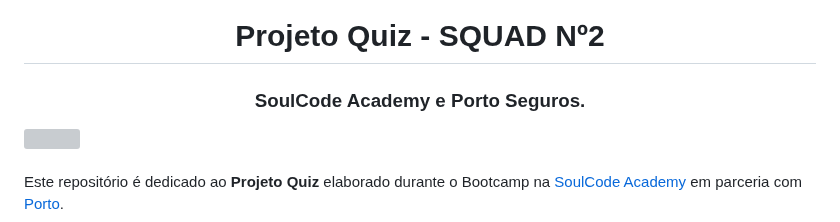
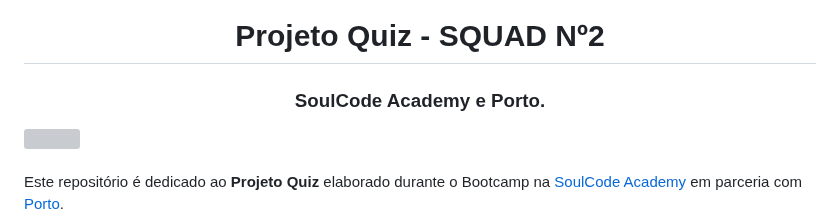
Before and after one commit to DomLucaz/Project-Quiz-Squad2, a Markdown page: README.md, the part around the change. Drawn GitHub-style; grey boxes are pictures that could not be loaded.

```diff
--- a/README.md
+++ b/README.md
@@ -3,7 +3,7 @@
 
 <link rel="stylesheet" href="https://cdn.jsdelivr.net/gh/devicons/devicon@v2.15.1/devicon.min.css">
 
-<h3>SoulCode Academy e Porto Seguros.</h3>
+<h3>SoulCode Academy e Porto.</h3>
 </div>
 <img width="1000px" src="https://i.imgur.com/H80get6.jpg" title="Soulcode"/>
 <br>
```
